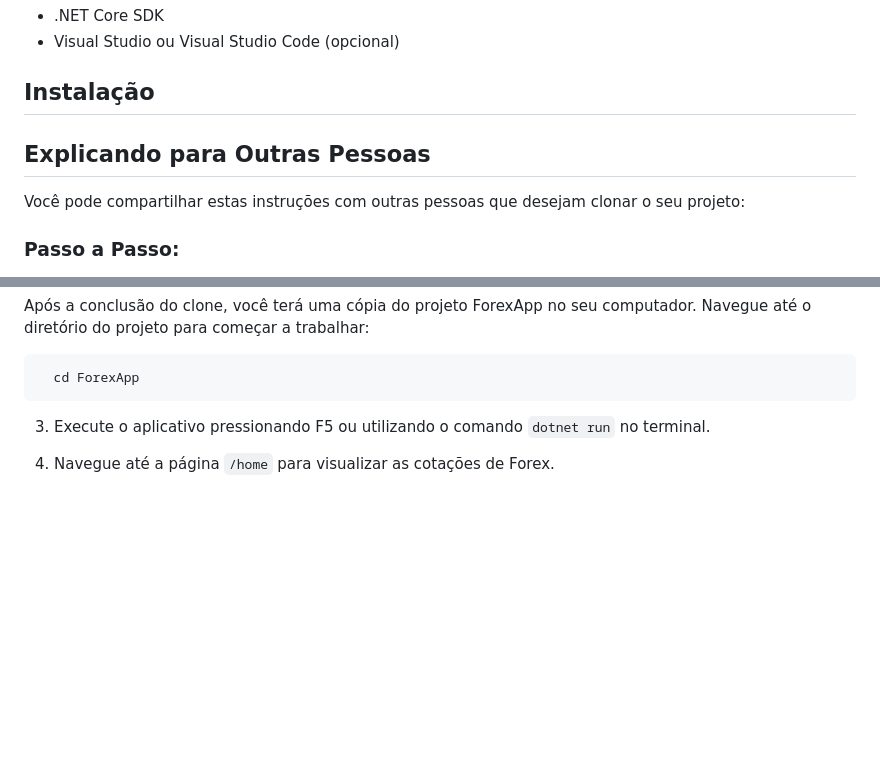
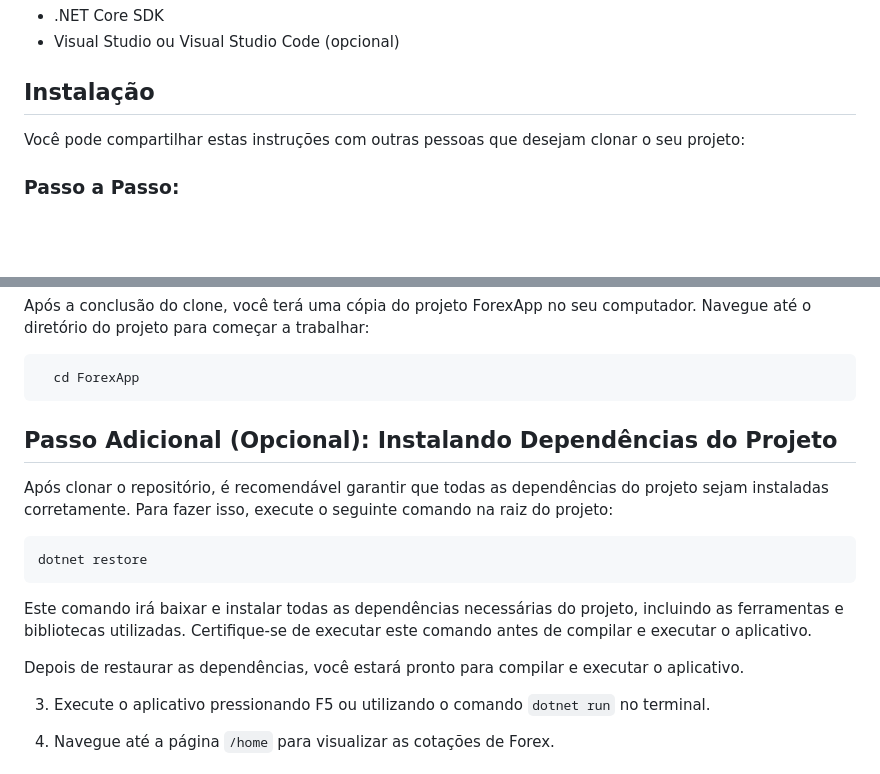
Before and after one commit to GeffersonST/ForexApp, a Markdown page: README.md, 2 parts joined by grey strips. GitHub-like rendering; blank space fills up the shorter version.

````diff
--- a/README.md
+++ b/README.md
@@ -31,8 +31,6 @@ Antes de executar o aplicativo, certifique-se de ter o seguinte instalado:
 
 ## Instalação
 
-## Explicando para Outras Pessoas
-
 Você pode compartilhar estas instruções com outras pessoas que desejam clonar o seu projeto:
 
 ### Passo a Passo:
@@ -54,6 +52,16 @@ Após a conclusão do clone, você terá uma cópia do projeto ForexApp no seu c
  ```bash
    cd ForexApp
 ```
+## Passo Adicional (Opcional): Instalando Dependências do Projeto
+
+Após clonar o repositório, é recomendável garantir que todas as dependências do projeto sejam instaladas corretamente. Para fazer isso, execute o seguinte comando na raiz do projeto:
+
+```bash
+dotnet restore
+```
+Este comando irá baixar e instalar todas as dependências necessárias do projeto, incluindo as ferramentas e bibliotecas utilizadas. Certifique-se de executar este comando antes de compilar e executar o aplicativo.
+
+Depois de restaurar as dependências, você estará pronto para compilar e executar o aplicativo.
 
 3. Execute o aplicativo pressionando F5 ou utilizando o comando `dotnet run` no terminal.
 
````
